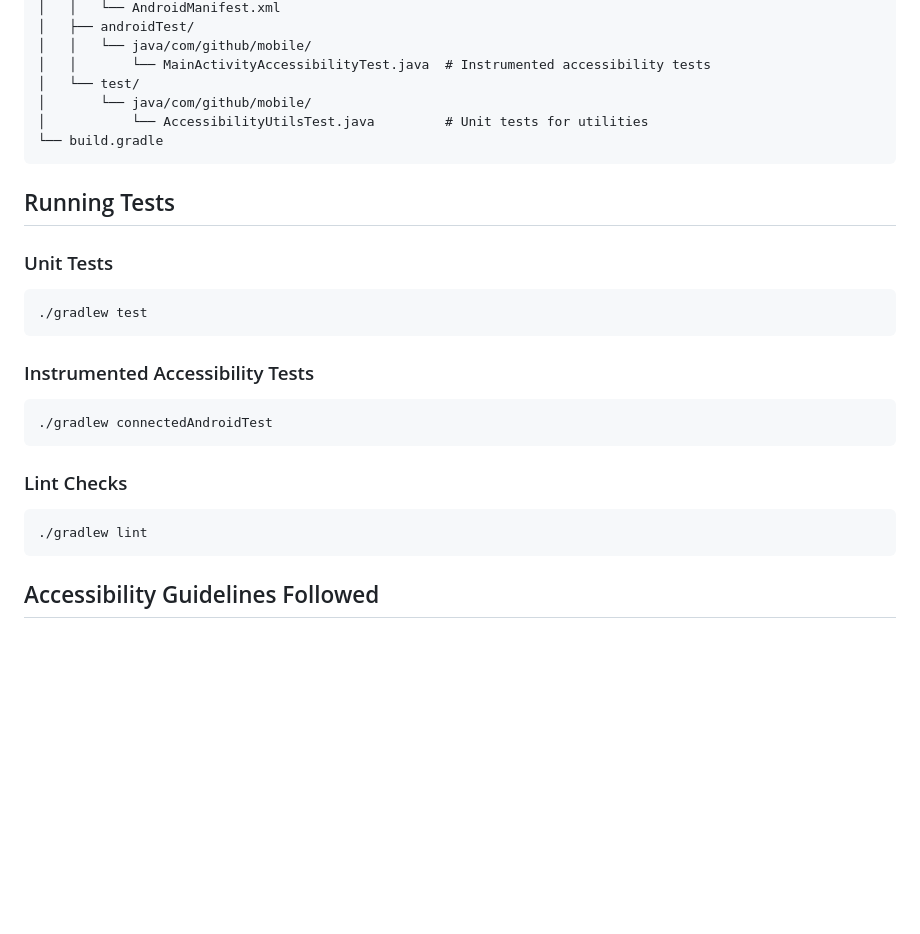
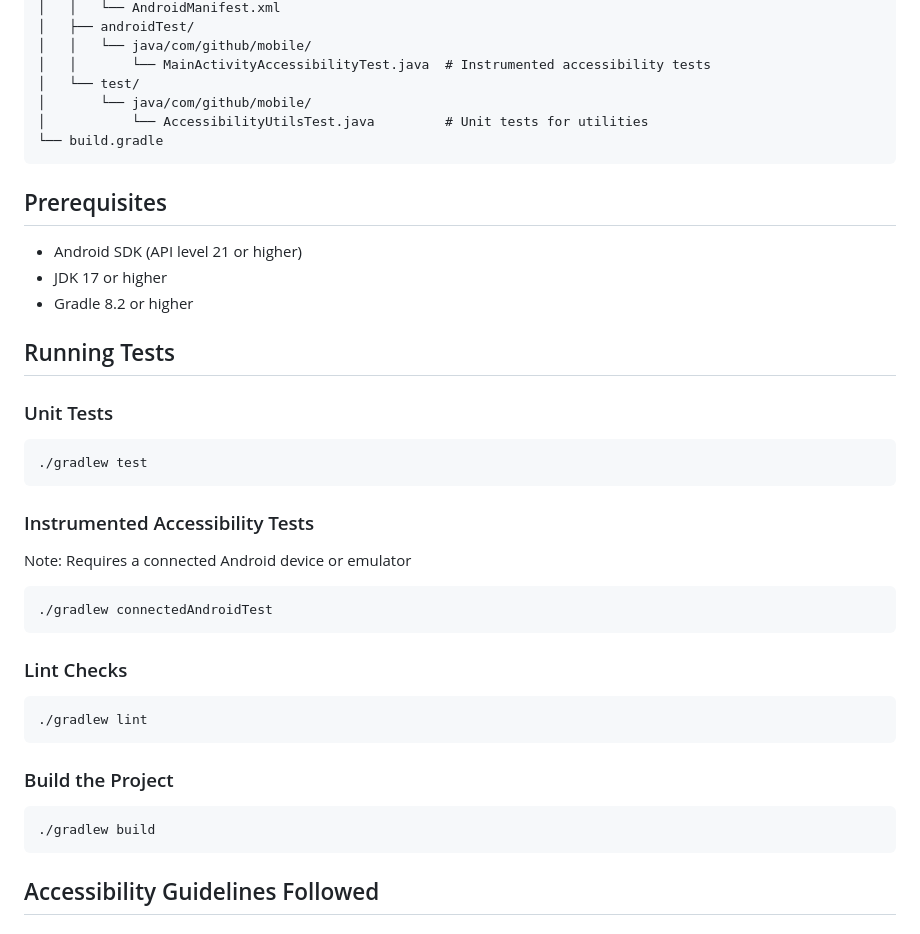
Before and after one commit to Teamelite12/GitHub-Mobile, a Markdown page: README.md, the part around the change. GitHub-like rendering; blank space fills up the shorter version.

````diff
--- a/README.md
+++ b/README.md
@@ -42,6 +42,12 @@ app/
 └── build.gradle
 ```
 
+## Prerequisites
+
+- Android SDK (API level 21 or higher)
+- JDK 17 or higher
+- Gradle 8.2 or higher
+
 ## Running Tests
 
 ### Unit Tests
@@ -50,6 +56,7 @@ app/
 ```
 
 ### Instrumented Accessibility Tests
+Note: Requires a connected Android device or emulator
 ```bash
 ./gradlew connectedAndroidTest
 ```
@@ -57,6 +64,11 @@ app/
 ### Lint Checks
 ```bash
 ./gradlew lint
+```
+
+### Build the Project
+```bash
+./gradlew build
 ```
 
 ## Accessibility Guidelines Followed
````
Also changed, not shown: IMPLEMENTATION.md (added, +234 -0 lines).
